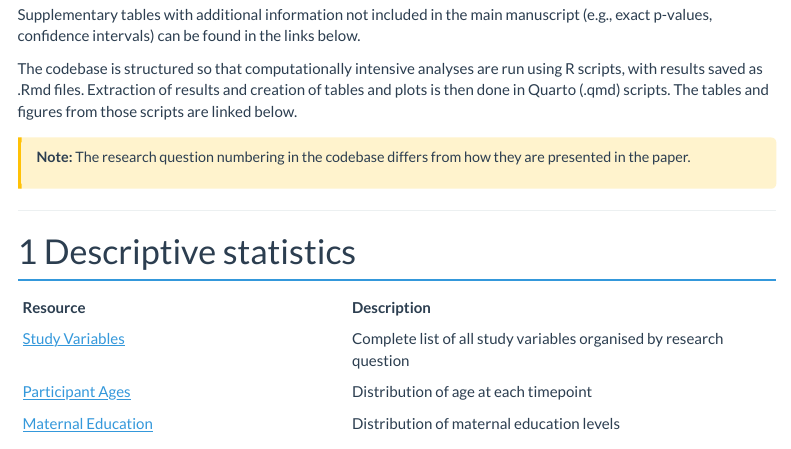
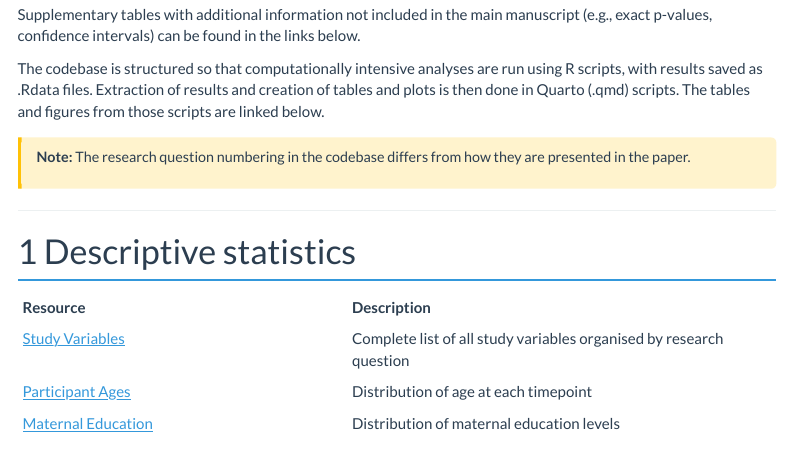
Before and after one commit to giac01/12_teds_selectionbias, an R Markdown document (0_OnlineSupplement.Rmd): the page in a window 1100 px wide, from 160 px down. The pictures show the output file 0_OnlineSupplement.html that the author committed with the source, opened offline; menus at the side of the page are left out.

Commit message:
typo fix

```diff
--- a/0_OnlineSupplement.Rmd
+++ b/0_OnlineSupplement.Rmd
@@ -48,7 +48,7 @@ a:hover { color: #2980b9; }
 
 Supplementary tables with additional information not included in the main manuscript (e.g., exact p-values, confidence intervals) can be found in the links below.
 
-The codebase is structured so that computationally intensive analyses are run using R scripts, with results saved as .Rmd files. Extraction of results and creation of tables and plots is then done in Quarto (.qmd) scripts. The tables and figures from those scripts are linked below.
+The codebase is structured so that computationally intensive analyses are run using R scripts, with results saved as .Rdata files. Extraction of results and creation of tables and plots is then done in Quarto (.qmd) scripts. The tables and figures from those scripts are linked below.
 
 <div class="note-box">
 **Note:** The research question numbering in the codebase differs from how they are presented in the paper.
```
Also changed, not shown: 0_OnlineSupplement.html.
